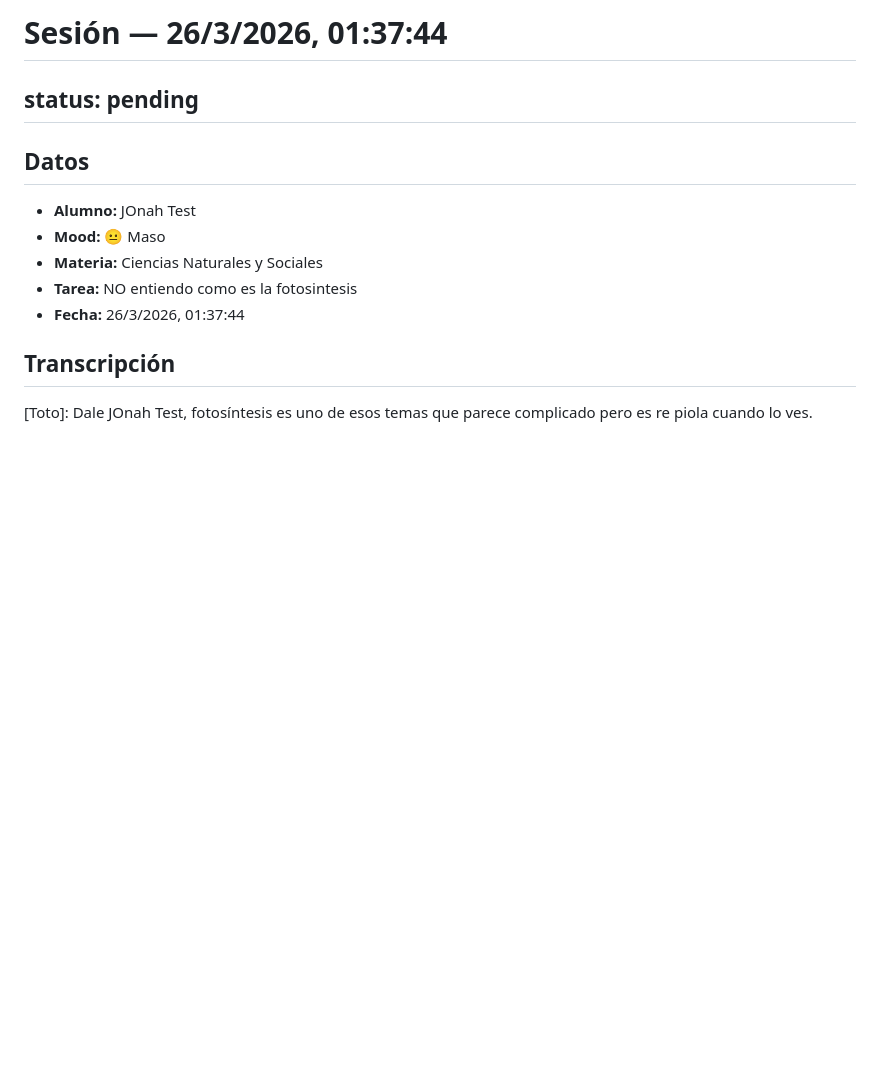
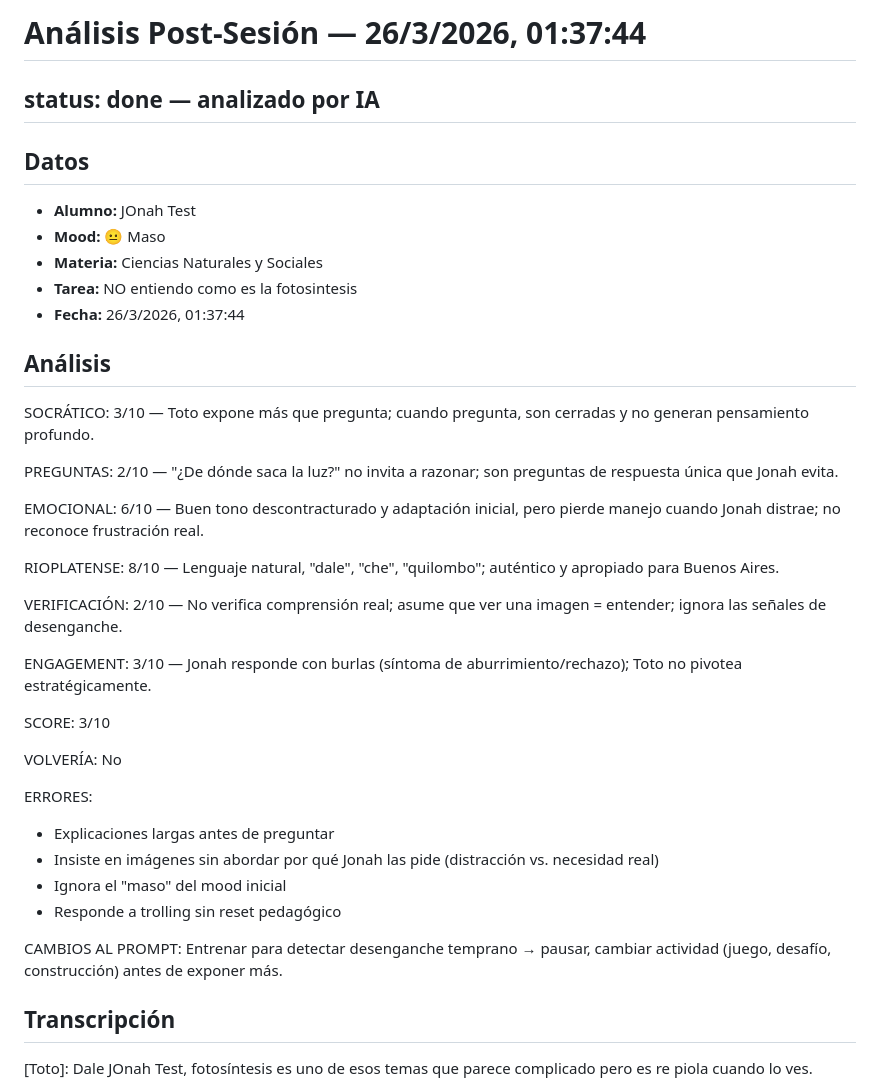
Before and after one commit to JOnahbaires/Toto, a Markdown page: docs/analyses/2026-03-26_163744_JOnah_Test.md, the part around the change. GitHub-like rendering; blank space fills up the shorter version.

Commit message:
analysis: add scores (2026-03-26_163744_JOnah_Test.md)

```diff
--- a/docs/analyses/2026-03-26_163744_JOnah_Test.md
+++ b/docs/analyses/2026-03-26_163744_JOnah_Test.md
@@ -1,5 +1,5 @@
-# Sesión — 26/3/2026, 01:37:44
-## status: pending
+# Análisis Post-Sesión — 26/3/2026, 01:37:44
+## status: done — analizado por IA
 
 ## Datos
 - **Alumno:** JOnah Test
@@ -7,6 +7,32 @@
 - **Materia:** Ciencias Naturales y Sociales
 - **Tarea:** NO entiendo como es la fotosintesis
 - **Fecha:** 26/3/2026, 01:37:44
+
+## Análisis
+
+SOCRÁTICO: 3/10 — Toto expone más que pregunta; cuando pregunta, son cerradas y no generan pensamiento profundo.
+
+PREGUNTAS: 2/10 — "¿De dónde saca la luz?" no invita a razonar; son preguntas de respuesta única que Jonah evita.
+
+EMOCIONAL: 6/10 — Buen tono descontracturado y adaptación inicial, pero pierde manejo cuando Jonah distrae; no reconoce frustración real.
+
+RIOPLATENSE: 8/10 — Lenguaje natural, "dale", "che", "quilombo"; auténtico y apropiado para Buenos Aires.
+
+VERIFICACIÓN: 2/10 — No verifica comprensión real; asume que ver una imagen = entender; ignora las señales de desenganche.
+
+ENGAGEMENT: 3/10 — Jonah responde con burlas (síntoma de aburrimiento/rechazo); Toto no pivotea estratégicamente.
+
+SCORE: 3/10
+
+VOLVERÍA: No
+
+ERRORES:
+- Explicaciones largas antes de preguntar
+- Insiste en imágenes sin abordar por qué Jonah las pide (distracción vs. necesidad real)
+- Ignora el "maso" del mood inicial
+- Responde a trolling sin reset pedagógico
+
+CAMBIOS AL PROMPT: Entrenar para detectar desenganche temprano → pausar, cambiar actividad (juego, desafío, construcción) antes de exponer más.
 
 ## Transcripción
 
```
